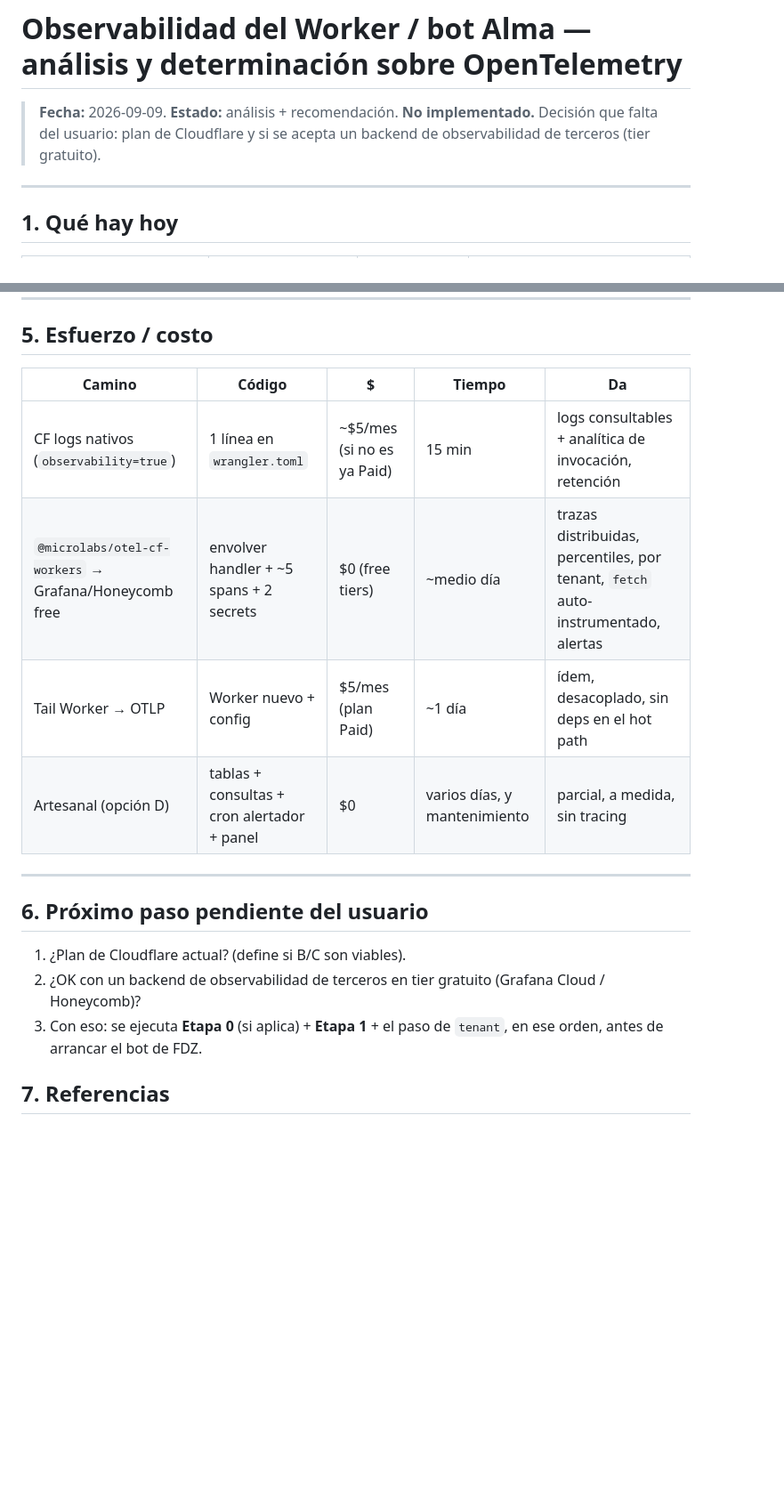
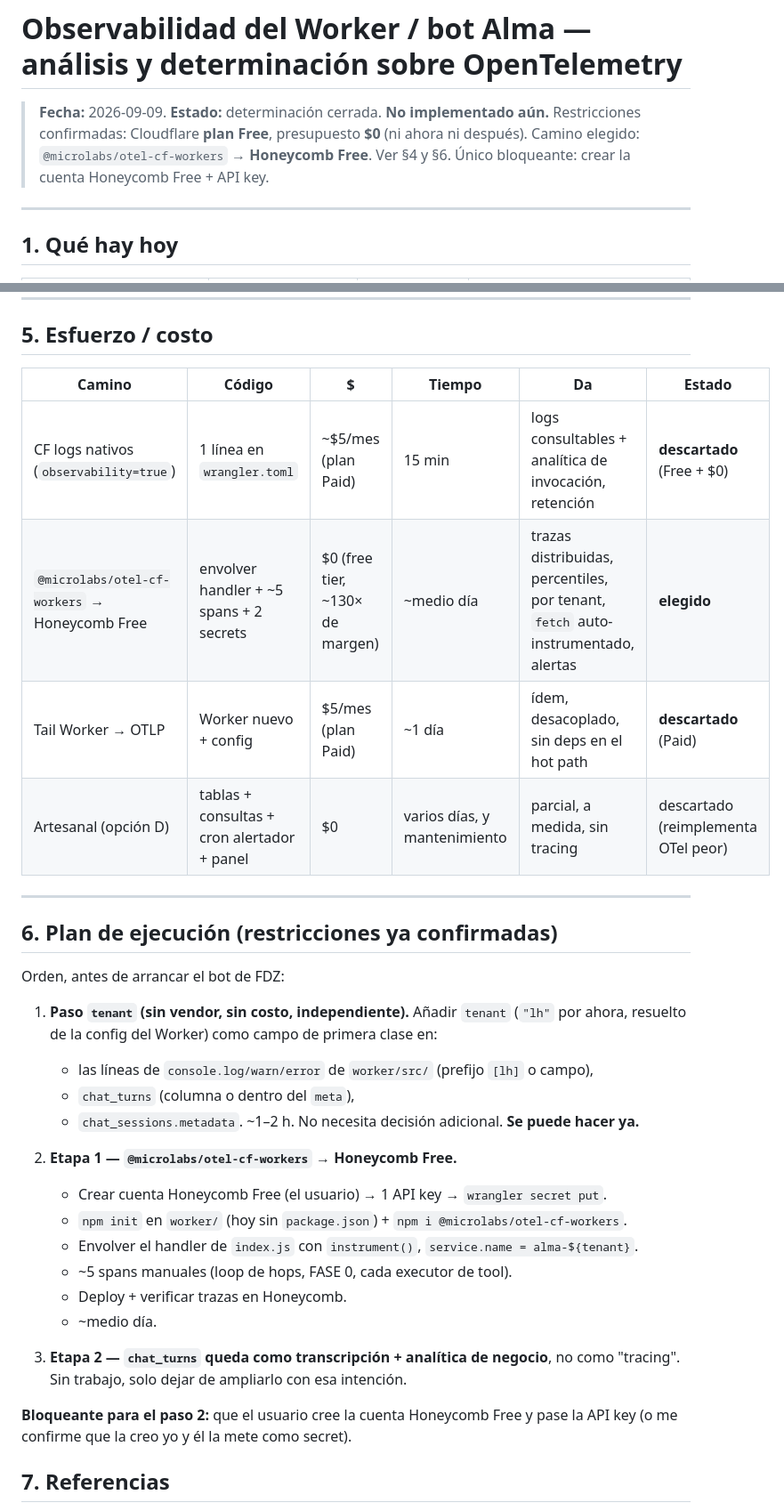
Before and after one commit to estebanjvasquez/legado-holding, a Markdown page: docs/observabilidad-opentelemetry.md, 2 parts joined by grey strips. Shown at 89% size. Rendered like a GitHub page; blank space fills up the shorter version.

Commit message:
docs(otel): determinación cerrada — CF Free + $0 → @microlabs/otel-cf-workers a Honeycomb FreeCo-Authored-By: Claude Sonnet 5 <noreply@anthropic.com>

```diff
--- a/docs/observabilidad-opentelemetry.md
+++ b/docs/observabilidad-opentelemetry.md
@@ -1,8 +1,9 @@
 # Observabilidad del Worker / bot Alma — análisis y determinación sobre OpenTelemetry
 
-> **Fecha:** 2026-09-09. **Estado:** análisis + recomendación. **No implementado.**
-> Decisión que falta del usuario: plan de Cloudflare y si se acepta un backend de
-> observabilidad de terceros (tier gratuito).
+> **Fecha:** 2026-09-09. **Estado:** determinación cerrada. **No implementado aún.**
+> Restricciones confirmadas: Cloudflare **plan Free**, presupuesto **$0** (ni ahora ni
+> después). Camino elegido: `@microlabs/otel-cf-workers` → **Honeycomb Free**. Ver §4 y §6.
+> Único bloqueante: crear la cuenta Honeycomb Free + API key.
 
 ---
 
@@ -88,20 +106,39 @@ Construir la opción D (dashboards + alertas a mano). Es reimplementar OTel peor
 
 ## 5. Esfuerzo / costo
 
-| Camino | Código | $ | Tiempo | Da |
-|---|---|---|---|---|
-| CF logs nativos (`observability=true`) | 1 línea en `wrangler.toml` | ~$5/mes (si no es ya Paid) | 15 min | logs consultables + analítica de invocación, retención |
-| `@microlabs/otel-cf-workers` → Grafana/Honeycomb free | envolver handler + ~5 spans + 2 secrets | $0 (free tiers) | ~medio día | trazas distribuidas, percentiles, por tenant, `fetch` auto-instrumentado, alertas |
-| Tail Worker → OTLP | Worker nuevo + config | $5/mes (plan Paid) | ~1 día | ídem, desacoplado, sin deps en el hot path |
-| Artesanal (opción D) | tablas + consultas + cron alertador + panel | $0 | varios días, y mantenimiento | parcial, a medida, sin tracing |
+| Camino | Código | $ | Tiempo | Da | Estado |
+|---|---|---|---|---|---|
+| CF logs nativos (`observability=true`) | 1 línea en `wrangler.toml` | ~$5/mes (plan Paid) | 15 min | logs consultables + analítica de invocación, retención | **descartado** (Free + $0) |
+| `@microlabs/otel-cf-workers` → Honeycomb Free | envolver handler + ~5 spans + 2 secrets | $0 (free tier, ~130× de margen) | ~medio día | trazas distribuidas, percentiles, por tenant, `fetch` auto-instrumentado, alertas | **elegido** |
+| Tail Worker → OTLP | Worker nuevo + config | $5/mes (plan Paid) | ~1 día | ídem, desacoplado, sin deps en el hot path | **descartado** (Paid) |
+| Artesanal (opción D) | tablas + consultas + cron alertador + panel | $0 | varios días, y mantenimiento | parcial, a medida, sin tracing | descartado (reimplementa OTel peor) |
 
 ---
 
-## 6. Próximo paso pendiente del usuario
+## 6. Plan de ejecución (restricciones ya confirmadas)
 
-1. ¿Plan de Cloudflare actual? (define si B/C son viables).
-2. ¿OK con un backend de observabilidad de terceros en tier gratuito (Grafana Cloud / Honeycomb)?
-3. Con eso: se ejecuta **Etapa 0** (si aplica) + **Etapa 1** + el paso de `tenant`, en ese orden, antes de arrancar el bot de FDZ.
+Orden, antes de arrancar el bot de FDZ:
+
+1. **Paso `tenant` (sin vendor, sin costo, independiente).** Añadir `tenant` (`"lh"` por
+   ahora, resuelto de la config del Worker) como campo de primera clase en:
+   - las líneas de `console.log/warn/error` de `worker/src/` (prefijo `[lh]` o campo),
+   - `chat_turns` (columna o dentro del `meta`),
+   - `chat_sessions.metadata`.
+   ~1–2 h. No necesita decisión adicional. **Se puede hacer ya.**
+
+2. **Etapa 1 — `@microlabs/otel-cf-workers` → Honeycomb Free.**
+   - Crear cuenta Honeycomb Free (el usuario) → 1 API key → `wrangler secret put`.
+   - `npm init` en `worker/` (hoy sin `package.json`) + `npm i @microlabs/otel-cf-workers`.
+   - Envolver el handler de `index.js` con `instrument()`, `service.name = alma-${tenant}`.
+   - ~5 spans manuales (loop de hops, FASE 0, cada executor de tool).
+   - Deploy + verificar trazas en Honeycomb.
+   - ~medio día.
+
+3. **Etapa 2 — `chat_turns` queda como transcripción + analítica de negocio**, no como
+   "tracing". Sin trabajo, solo dejar de ampliarlo con esa intención.
+
+**Bloqueante para el paso 2:** que el usuario cree la cuenta Honeycomb Free y pase la API
+key (o me confirme que la creo yo y él la mete como secret).
 
 ## 7. Referencias
 
```
Also changed, not shown: other parts of docs/observabilidad-opentelemetry.md (+24 -7 lines).
